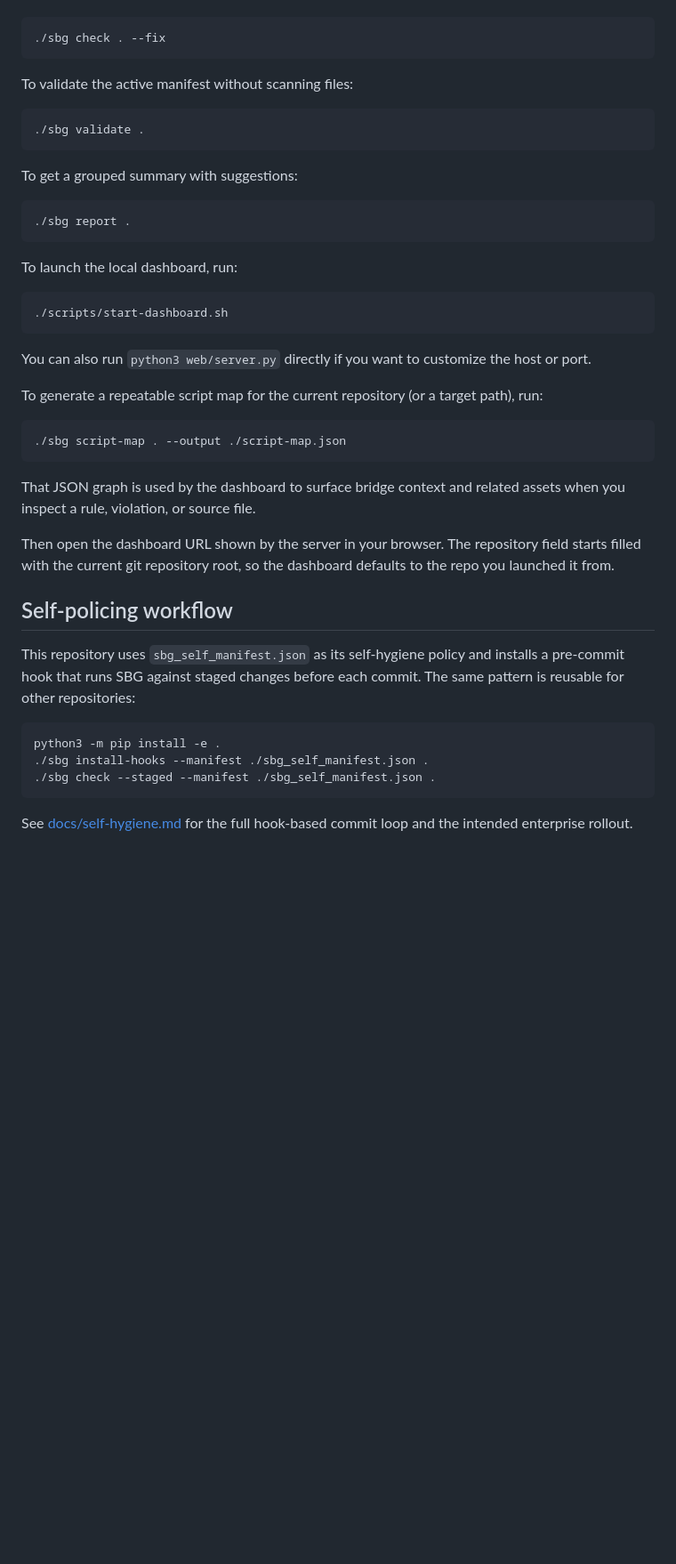
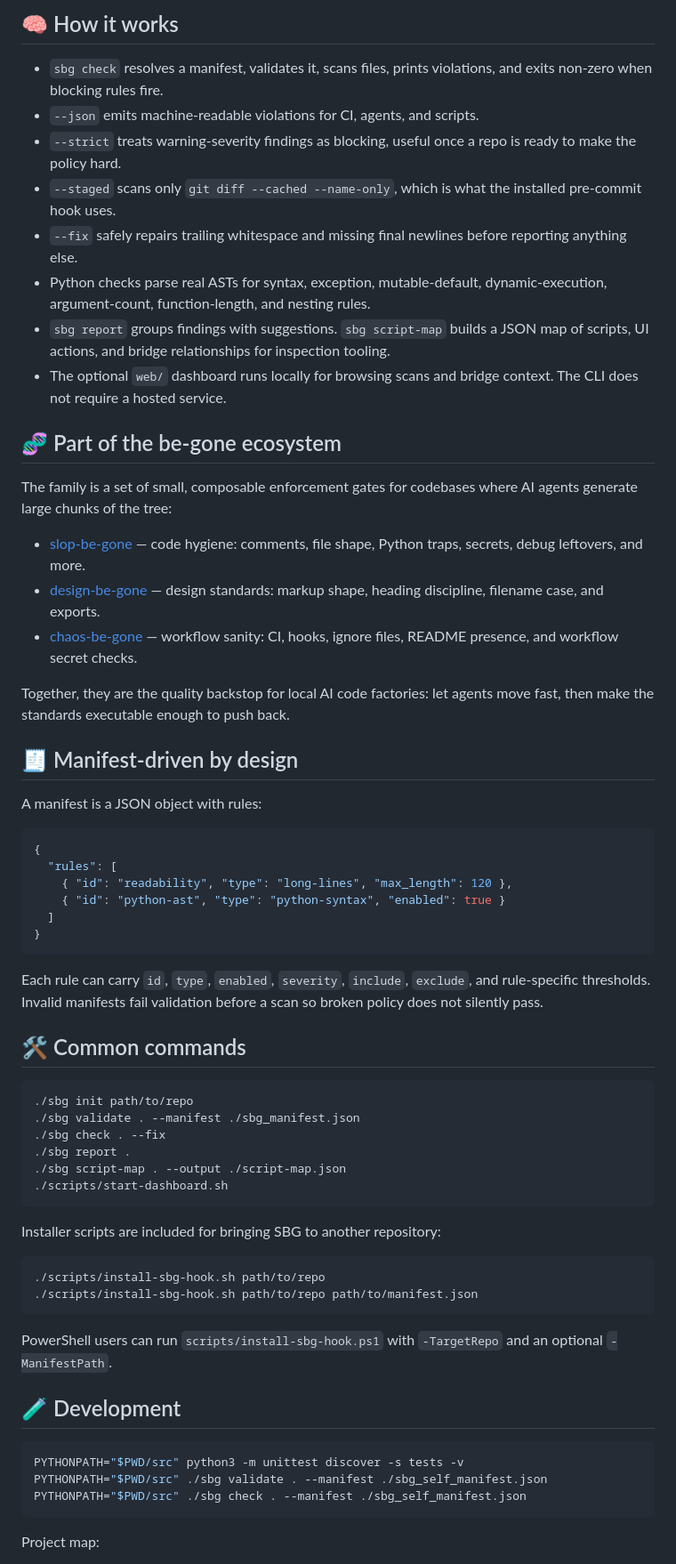
Before and after one commit to spamApply1/slop-be-gone, a Markdown page: README.md, the part around one of its changes. Shown at 89% size. Rendered like a GitHub page; blank space fills up the shorter version.

````diff
--- a/README.md
+++ b/README.md
@@ -73,53 +62,81 @@ missing final newlines) before reporting the rest:
+## 🧠 How it works
+
+- `sbg check` resolves a manifest, validates it, scans files, prints violations,
+  and exits non-zero when blocking rules fire.
+- `--json` emits machine-readable violations for CI, agents, and scripts.
+- `--strict` treats warning-severity findings as blocking, useful once a repo is
+  ready to make the policy hard.
+- `--staged` scans only `git diff --cached --name-only`, which is what the
+  installed pre-commit hook uses.
+- `--fix` safely repairs trailing whitespace and missing final newlines before
+  reporting anything else.
+- Python checks parse real ASTs for syntax, exception, mutable-default,
+  dynamic-execution, argument-count, function-length, and nesting rules.
+- `sbg report` groups findings with suggestions. `sbg script-map` builds a JSON
+  map of scripts, UI actions, and bridge relationships for inspection tooling.
+- The optional `web/` dashboard runs locally for browsing scans and bridge
+  context. The CLI does not require a hosted service.
+
+## 🧬 Part of the be-gone ecosystem
+
+The family is a set of small, composable enforcement gates for codebases where
+AI agents generate large chunks of the tree:
+
+- [slop-be-gone](https://github.com/spamApply1/slop-be-gone) — code hygiene:
+  comments, file shape, Python traps, secrets, debug leftovers, and more.
+- [design-be-gone](https://github.com/spamApply1/design-be-gone) — design
+  standards: markup shape, heading discipline, filename case, and exports.
+- [chaos-be-gone](https://github.com/spamApply1/chaos-be-gone) — workflow
+  sanity: CI, hooks, ignore files, README presence, and workflow secret checks.
+
+Together, they are the quality backstop for local AI code factories: let agents
+move fast, then make the standards executable enough to push back.
+
+## 🧾 Manifest-driven by design
+
+A manifest is a JSON object with rules:
+
+```json
+{
+  "rules": [
+    { "id": "readability", "type": "long-lines", "max_length": 120 },
+    { "id": "python-ast", "type": "python-syntax", "enabled": true }
+  ]
+}
+```
+
+Each rule can carry `id`, `type`, `enabled`, `severity`, `include`, `exclude`,
+and rule-specific thresholds. Invalid manifests fail validation before a scan so
+broken policy does not silently pass.
+
+## 🛠 Common commands
 
 ```bash
+./sbg init path/to/repo
+./sbg validate . --manifest ./sbg_manifest.json
 ./sbg check . --fix
-```
-
-To validate the active manifest without scanning files:
-
-```bash
-./sbg validate .
-```
-
-To get a grouped summary with suggestions:
-
-```bash
 ./sbg report .
-```
-
-To launch the local dashboard, run:
-
-```bash
+./sbg script-map . --output ./script-map.json
 ./scripts/start-dashboard.sh
 ```
 
-You can also run `python3 web/server.py` directly if you want to customize the host or port.
-
-To generate a repeatable script map for the current repository (or a target path), run:
+Installer scripts are included for bringing SBG to another repository:
 
 ```bash
-./sbg script-map . --output ./script-map.json
+./scripts/install-sbg-hook.sh path/to/repo
+./scripts/install-sbg-hook.sh path/to/repo path/to/manifest.json
 ```
 
-That JSON graph is used by the dashboard to surface bridge context and
-related assets when you inspect a rule, violation, or source file.
+PowerShell users can run `scripts/install-sbg-hook.ps1` with `-TargetRepo` and
+an optional `-ManifestPath`.
 
-Then open the dashboard URL shown by the server in your browser. The
-repository field starts filled with the current git repository root, so the
-dashboard defaults to the repo you launched it from.
-
-## Self-policing workflow
-
-This repository uses `sbg_self_manifest.json` as its self-hygiene policy and
-installs a pre-commit hook that runs SBG against staged changes before each
-commit. The same pattern is reusable for other repositories:
+## 🧪 Development
 
 ```bash
-python3 -m pip install -e .
-./sbg install-hooks --manifest ./sbg_self_manifest.json .
-./sbg check --staged --manifest ./sbg_self_manifest.json .
+PYTHONPATH="$PWD/src" python3 -m unittest discover -s tests -v
+PYTHONPATH="$PWD/src" ./sbg validate . --manifest ./sbg_self_manifest.json
+PYTHONPATH="$PWD/src" ./sbg check . --manifest ./sbg_self_manifest.json
 ```
 
-See [docs/self-hygiene.md](docs/self-hygiene.md) for the full hook-based
-commit loop and the intended enterprise rollout.
+Project map:
 
````
Also changed, not shown: other parts of README.md (+55 -87 lines).
